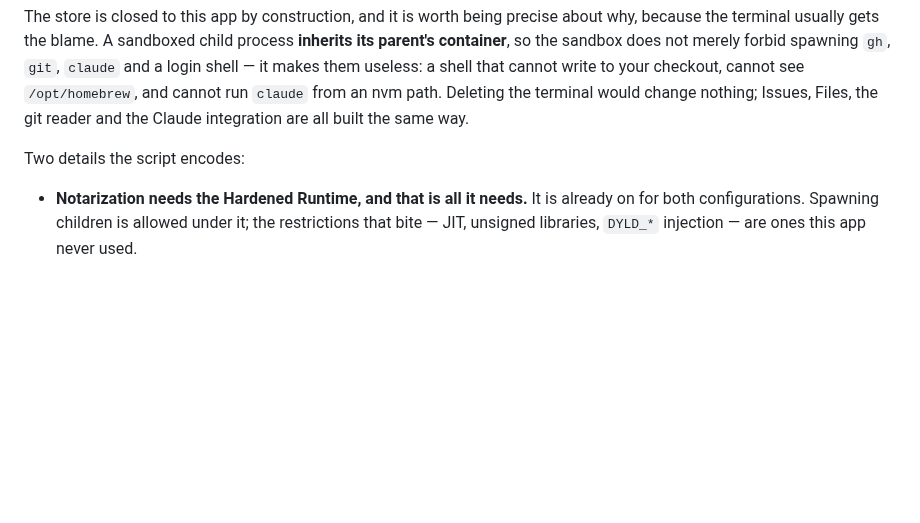
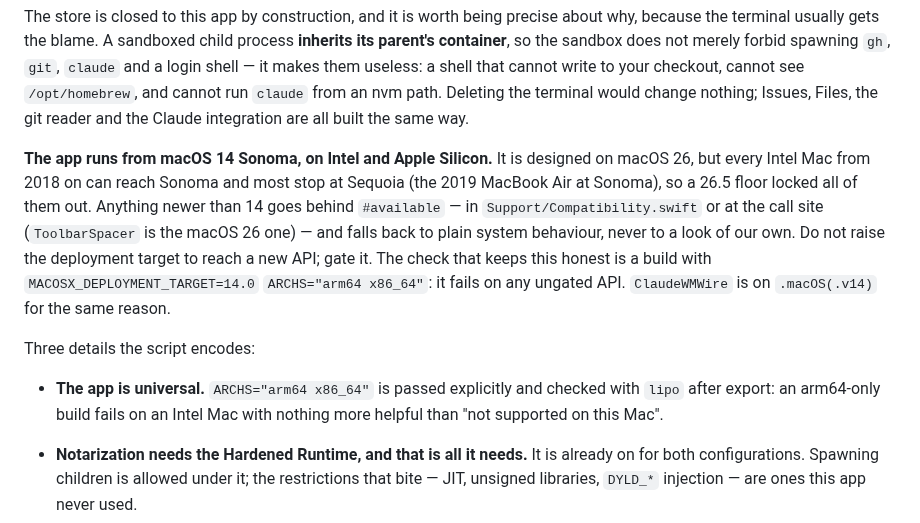
Before and after one commit to kmrifat/claude-workflow-manager, a Markdown page: CLAUDE.md, the part around the change. GitHub-like rendering; blank space fills up the shorter version.

```diff
--- a/CLAUDE.md
+++ b/CLAUDE.md
@@ -492,7 +492,22 @@ cannot run `claude` from an nvm path. Deleting the terminal would change
 nothing; Issues, Files, the git reader and the Claude integration are all built
 the same way.
 
-Two details the script encodes:
+**The app runs from macOS 14 Sonoma, on Intel and Apple Silicon.** It is
+designed on macOS 26, but every Intel Mac from 2018 on can reach Sonoma and
+most stop at Sequoia (the 2019 MacBook Air at Sonoma), so a 26.5 floor locked
+all of them out. Anything newer than 14 goes behind `#available` — in
+`Support/Compatibility.swift` or at the call site (`ToolbarSpacer` is the
+macOS 26 one) — and falls back to plain system behaviour, never to a look of
+our own. Do not raise the deployment target to reach a new API; gate it. The
+check that keeps this honest is a build with `MACOSX_DEPLOYMENT_TARGET=14.0`
+`ARCHS="arm64 x86_64"`: it fails on any ungated API. `ClaudeWMWire` is on
+`.macOS(.v14)` for the same reason.
+
+Three details the script encodes:
+
+- **The app is universal.** `ARCHS="arm64 x86_64"` is passed explicitly and
+  checked with `lipo` after export: an arm64-only build fails on an Intel Mac
+  with nothing more helpful than "not supported on this Mac".
 
 - **Notarization needs the Hardened Runtime, and that is all it needs.** It is
   already on for both configurations. Spawning children is allowed under it; the
```
Also changed, not shown: README.md (+4 -4 lines), Docs/banner.png, 7 other files.
